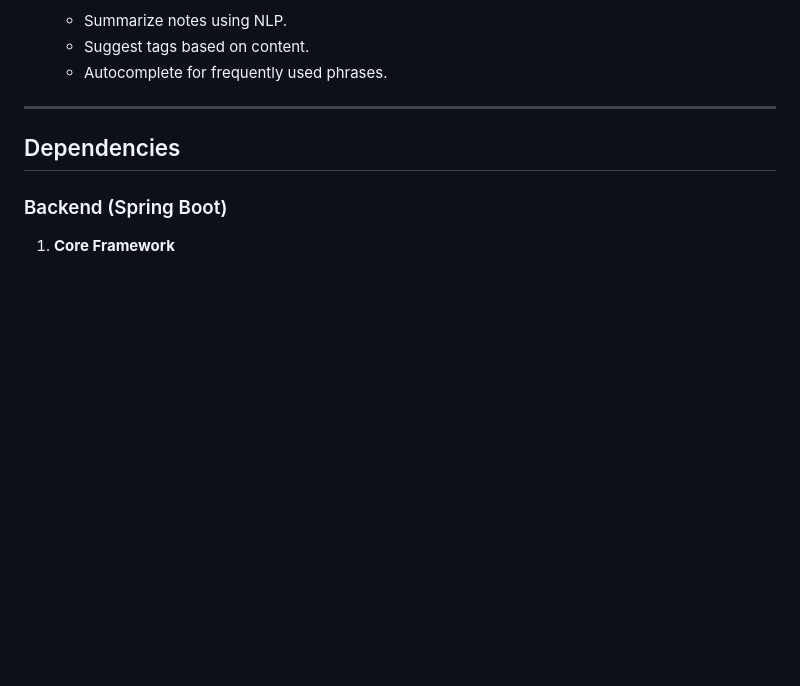
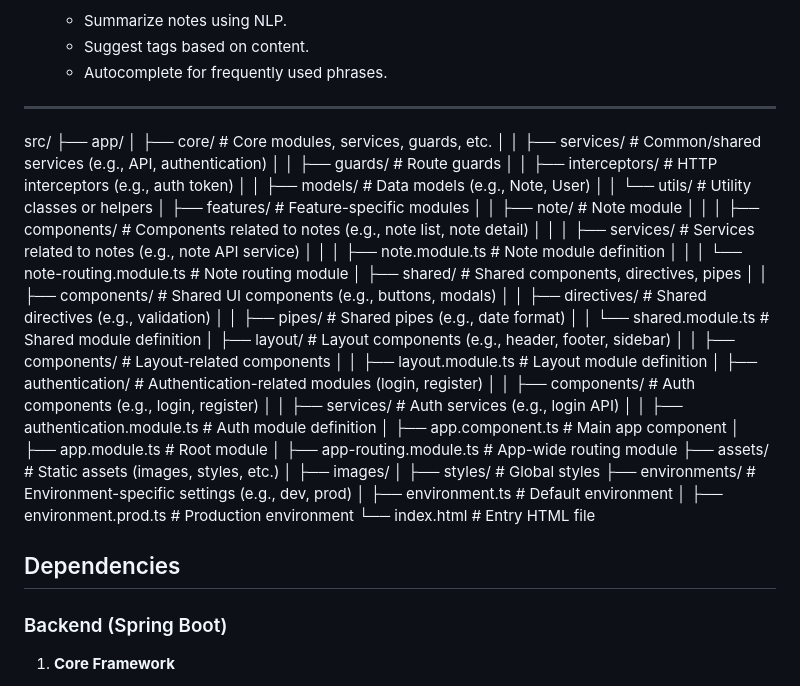
Before and after one commit to rupesh-hub/COMPREHENSIVE-COLLABORATIVE-NOTE-TAKING-APP, a Markdown page: README.md, the part around the change. Rendered like a GitHub page; blank space fills up the shorter version.

```diff
--- a/README.md
+++ b/README.md
@@ -81,6 +81,44 @@
    - Autocomplete for frequently used phrases.
 
 ---
+
+src/
+├── app/
+│   ├── core/                         # Core modules, services, guards, etc.
+│   │   ├── services/                 # Common/shared services (e.g., API, authentication)
+│   │   ├── guards/                   # Route guards
+│   │   ├── interceptors/             # HTTP interceptors (e.g., auth token)
+│   │   ├── models/                   # Data models (e.g., Note, User)
+│   │   └── utils/                    # Utility classes or helpers
+│   ├── features/                     # Feature-specific modules
+│   │   ├── note/                     # Note module
+│   │   │   ├── components/           # Components related to notes (e.g., note list, note detail)
+│   │   │   ├── services/             # Services related to notes (e.g., note API service)
+│   │   │   ├── note.module.ts        # Note module definition
+│   │   │   └── note-routing.module.ts # Note routing module
+│   ├── shared/                       # Shared components, directives, pipes
+│   │   ├── components/               # Shared UI components (e.g., buttons, modals)
+│   │   ├── directives/               # Shared directives (e.g., validation)
+│   │   ├── pipes/                    # Shared pipes (e.g., date format)
+│   │   └── shared.module.ts          # Shared module definition
+│   ├── layout/                       # Layout components (e.g., header, footer, sidebar)
+│   │   ├── components/               # Layout-related components
+│   │   ├── layout.module.ts          # Layout module definition
+│   ├── authentication/               # Authentication-related modules (login, register)
+│   │   ├── components/               # Auth components (e.g., login, register)
+│   │   ├── services/                 # Auth services (e.g., login API)
+│   │   ├── authentication.module.ts  # Auth module definition
+│   ├── app.component.ts              # Main app component
+│   ├── app.module.ts                 # Root module
+│   ├── app-routing.module.ts         # App-wide routing module
+├── assets/                           # Static assets (images, styles, etc.)
+│   ├── images/
+│   ├── styles/                       # Global styles
+├── environments/                     # Environment-specific settings (e.g., dev, prod)
+│   ├── environment.ts                # Default environment
+│   ├── environment.prod.ts           # Production environment
+└── index.html                        # Entry HTML file
+
 
 ## Dependencies
 
```
